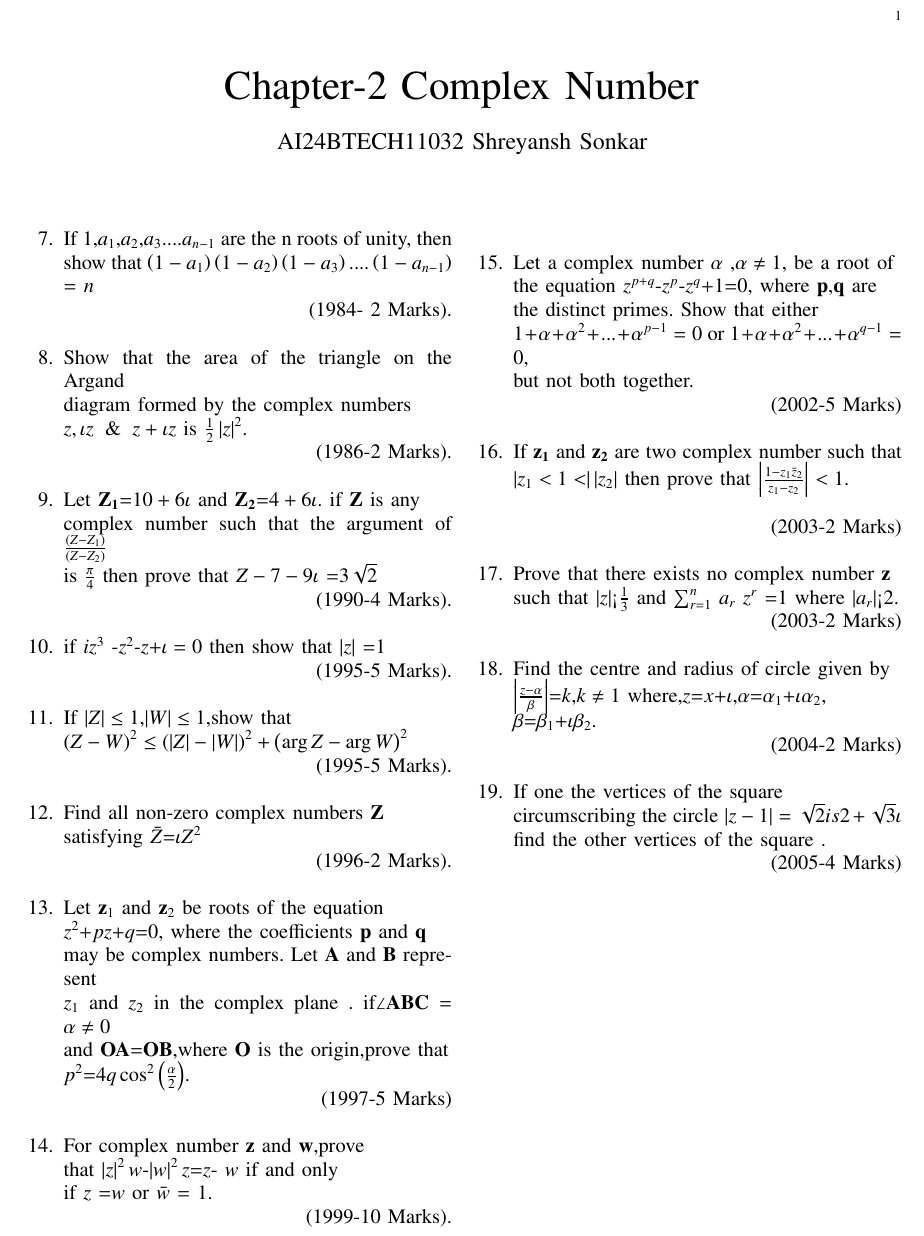
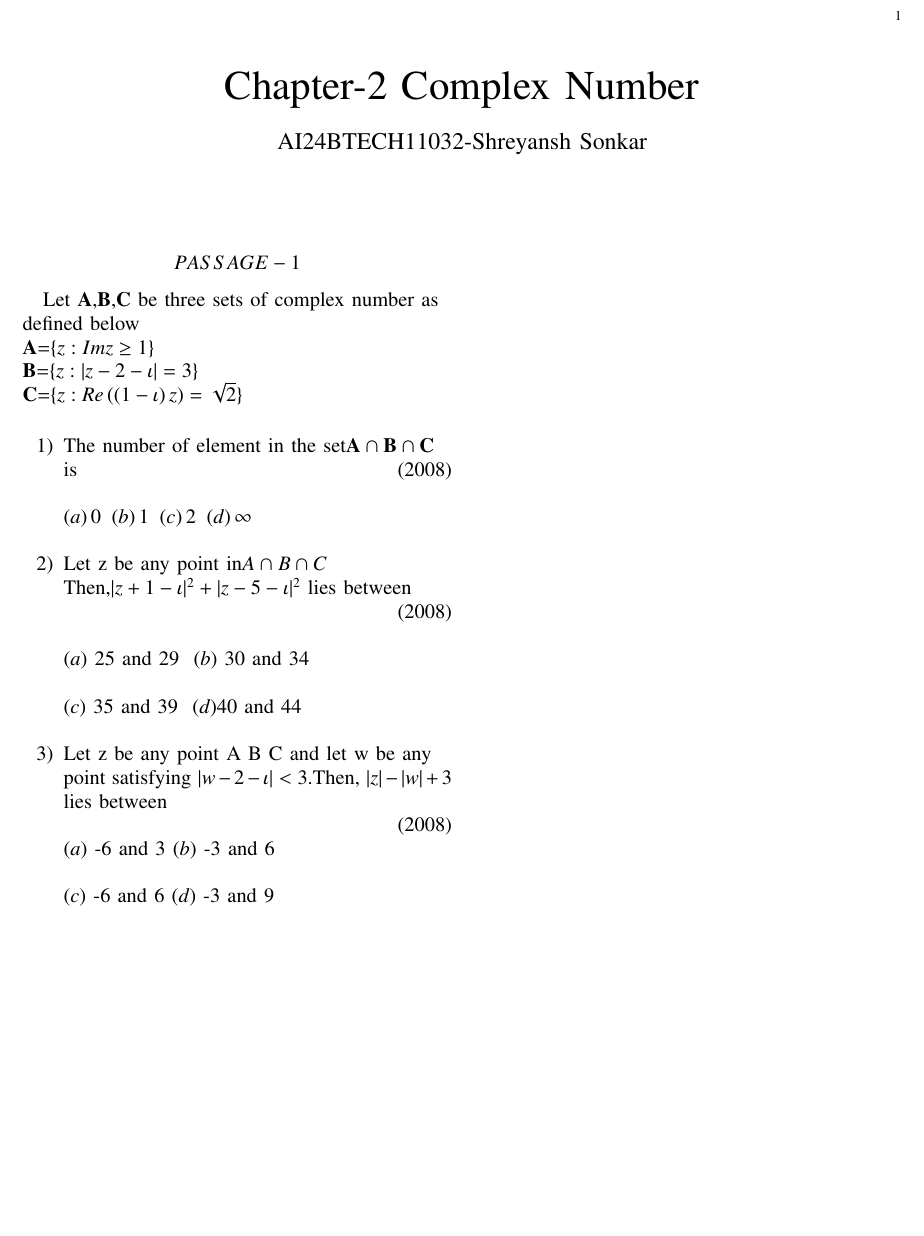
Before and after one commit to shreyansh912/EE1030, a LaTeX paper (main.tex): part of the page, cut so that both start at the same text, the shorter picture padded with empty space. Compiled offline with pdfLaTeX.

Commit message:
Add files via upload

```diff
--- a/main.tex
+++ b/main.tex
@@ -18,7 +18,7 @@
 \usepackage{tkz-euclide}
 \usepackage{listings}
 \usepackage{gvv}
-%\def\inputGnumericTable{}
+\def\inputGnumericTable{}
 \usepackage[latin1]{inputenc}
 \usepackage{color}
 \usepackage{array}
@@ -47,7 +47,7 @@
 \vspace{3cm}
 
 \title{Chapter-2 Complex Number}
-\author{AI24BTECH11032 Shreyansh Sonkar
+\author{AI24BTECH11032-Shreyansh Sonkar
 }
 \maketitle
 \newpage
@@ -55,97 +55,46 @@
 
 \renewcommand{\thefigure}{\theenumi}
 \renewcommand{\thetable}{\theenumi}
-\begin{enumerate}
+$$PASSAGE-1$$
 
 
 
 
-\item[7.] If $1$,$a_1$,$a_2$,$a_3$....$a_{n-1}$
- are the n roots of unity, then show that $\brak{1-a_1}\brak{1-a_2}\brak{1-a_3}....\brak{1-a_{n-1}}$ = $n$
-
-  \hfill (1984- 2 Marks).\\
+ Let $\vec{A}$,$\vec{B}$,$\vec{C}$ be three sets of complex number as\\
+  defined below\\
+$\vec{A}$=$\{z:Im z\geq 1\}$\\
+$\vec{B}$=$\{z:|z-2-\iota|=3\}$\\
+$\vec{C}$=$\{z:Re\brak{\brak{1-\iota}z}=\sqrt{2}\}$\\
+\begin{enumerate}
 
 
+\item The number of element in the set$\vec{A} \cap\vec{B} \cap\vec{C} $
 
-\item[8.]  Show that the area of the
-  triangle on the Argand\\
-  diagram formed by the complex
-  numbers\\
-  $z, \iota z \And z+ \iota z$
-  is $\frac{1}{2}\abs{z}^2$.
+is \hfill (2008)\\
 
-  \hfill (1986-2 Marks).\\
+$\brak{a} 0 \ \brak{b} 1 \  \brak{c} 2 \ \brak{d}\infty \ $ \\
 
-\item[9.] Let $\vec{Z_1}$=$10+6\iota$ and $\vec{Z_2}$=$4+6\iota$. if $\vec{Z}$ is any \\
-complex number such that the argument of ${\frac{\brak{Z-Z_1}}{\brak{Z-Z_2
-}}}$\\
-is  ${\frac{\pi}{4}}$ then prove that $Z-7-9\iota$ =$3\sqrt{2}$
+\item Let z be any point in$ A\cap B \cap C$
 
- \hfill(1990-4 Marks).\\
+ Then,$|z+1-\iota|^2+|z-5-\iota|^2$ lies between
+
+ \hfill  (2008) \\
 
 
-\item[10.] if {$iz^{3}$ -$z^2$-$z$+$\iota=0$} then show that $\abs{z}$ =$1$
+  \brak{a} 25 and 29 \  \brak{b} 30 and 34\\
 
-\hfill(1995-5 Marks).\\
+ \brak{c} 35 and 39 \  \brak{d}40 and 44 \\
 
-\item[11.] If $\abs{Z}\le1$,$\abs{W}\le1$,show that\\
-$\brak{Z-W}^2\le\brak{\abs{Z}-\abs{W}}^2+\brak{\arg Z-\arg W}^2$
+\item  Let z be any point A B C and let w be any
 
-\hfill(1995-5 Marks). \\
+point satisfying $|w-2-\iota|<3$.Then, $|z|-|w|+3$ lies between
+
+   \hfill (2008)
+
+ \brak{a} -6 and 3\   \brak{b} -3 and 6 \\
+
+ \brak{c} -6 and 6\   \brak{d} -3 and 9\\
+ \end{enumerate}
 
 
-\item[12.] Find all non-zero complex numbers $\vec{Z}$ \\
-satisfying $\bar Z$=$\iota Z^2 $
-
-\hfill(1996-2 Marks).\\
-
-\item[13.] Let $\vec{z}_1$ and $\vec{z}_2$ be roots of the equation \\
-$z^2$+$pz$+$q$=$0$, where the coefficients $\vec{p}$ and $\vec{q}$\\
-may be complex numbers. Let $\Vec{A}$ and $\Vec{B}$ represent \\
-$z_1$ and $z_2$ in the complex plane . if$\angle\Vec{A}\Vec{B}\Vec{C}$ = $\alpha \not=0$\\
-and $\Vec{OA}$=$\Vec{OB}$,where $\vec{O}$ is the origin,prove that \\
-$p^2$=$4q\cos^2\brak{\frac{\alpha}{2}}$.
-
-\hfill(1997-5 Marks)\\
-
-\item[14.] For complex number $\vec{z}$ and $\vec{w}$,prove \\
-that $\abs{z}^2w$-$\abs{w}^2z$=$z$- $w$  if and only \\
-if $z$ =$w$ or $\bar w$ = $1$.
-
-\hfill(1999-10 Marks).\\
-
-
-\item[15.] Let a complex number $\alpha$ ,$\alpha \not=1$, be a root of \\
-the equation $z^{p+q}$-$z^p$-$z^q$+$1$=$0$, where $\Vec{p}$,$\Vec{q}$ are \\
-the distinct primes. Show that either \\
-$1+\alpha+\alpha^2+...+\alpha^{p-1}=0$ or $1+\alpha+\alpha^2+...+\alpha^{q- 1}=0$,\\
-but not both together.
-
-\hfill(2002-5 Marks)\\
-
-\item[16.] If $\vec{z_1}$ and $\vec{z_2}$ are two  complex number such that\\\
-     $\abs{z_1<1<}\abs{z_2}$ then prove that $\abs{\frac{1-z_1 \bar z_2}{z_1-z_2}}<1.$\\
-
-    \hfill(2003-2 Marks)\\
-
-\item[17.] Prove that there exists no  complex number $\vec{z}$ \\
-      such that $\abs{z}$<$\frac{1}{3}$ and  $\sum_{r=1}^{n}$ $a_r$ $z^r$ =$1$ where $\abs{a_r}$<$2$.
-
-   \hfill (2003-2 Marks)\\
-
-
-\item[18.] Find the centre and radius  of circle given by\\
-    $\abs{\frac{z-\alpha} \beta}$=$k$,$k\not=1$
-where,$z$=$x$+$\iota$,$\alpha$=$\alpha_1$+$\iota\alpha_2$, \\
-    $\beta$=$\beta_1$+$\iota\beta_2$.
-
-    \hfill(2004-2 Marks) \\
-
-\item[19.] If one the vertices of the square \\
-circumscribing the circle $\abs{z-1} = \sqrt{2} is 2 +\sqrt{3} \iota $ \\
-find the other vertices of the square .
-
-\hfill (2005-4 Marks) \\
-
-\end{enumerate}
 \end{document}
```
Also changed, not shown: main.pdf, 1 other file.
